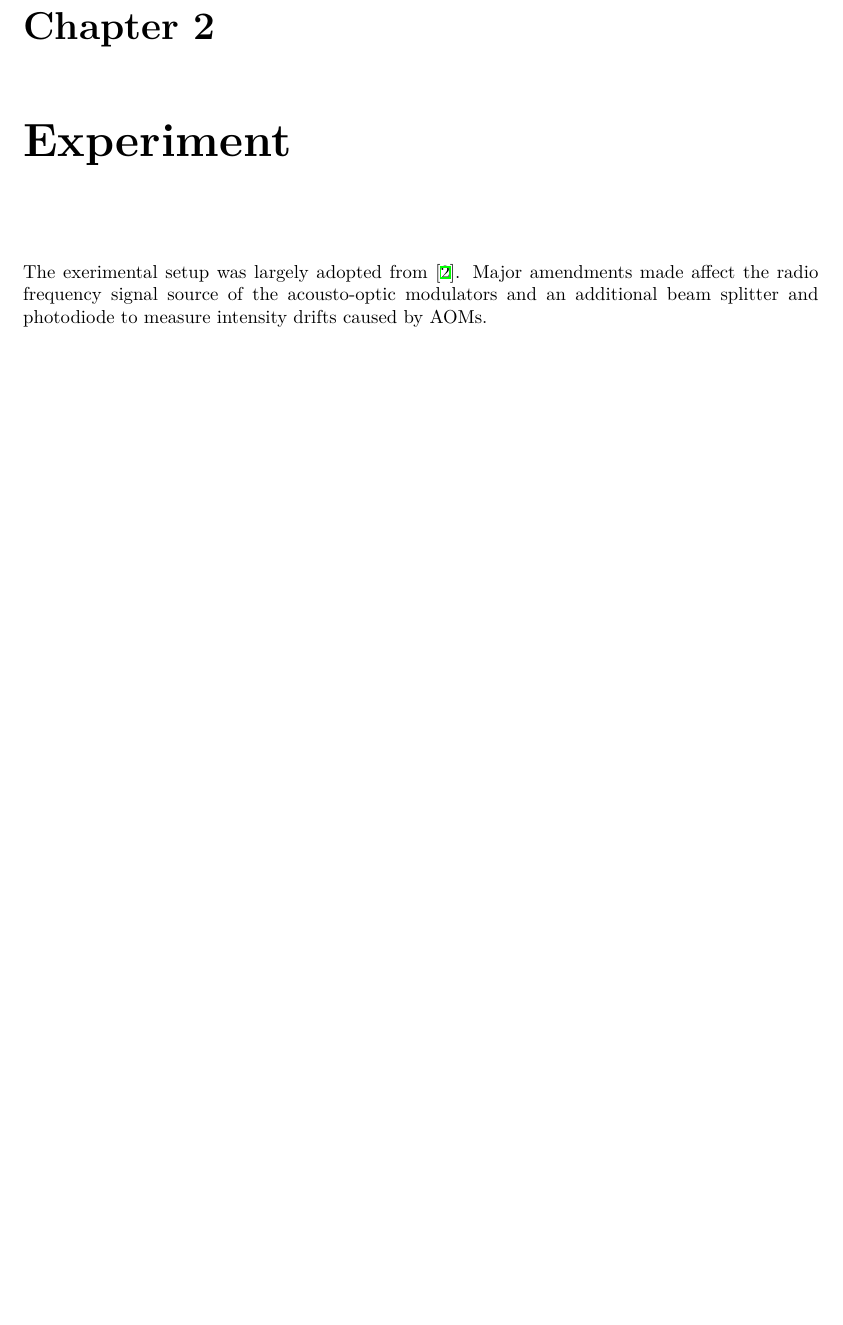
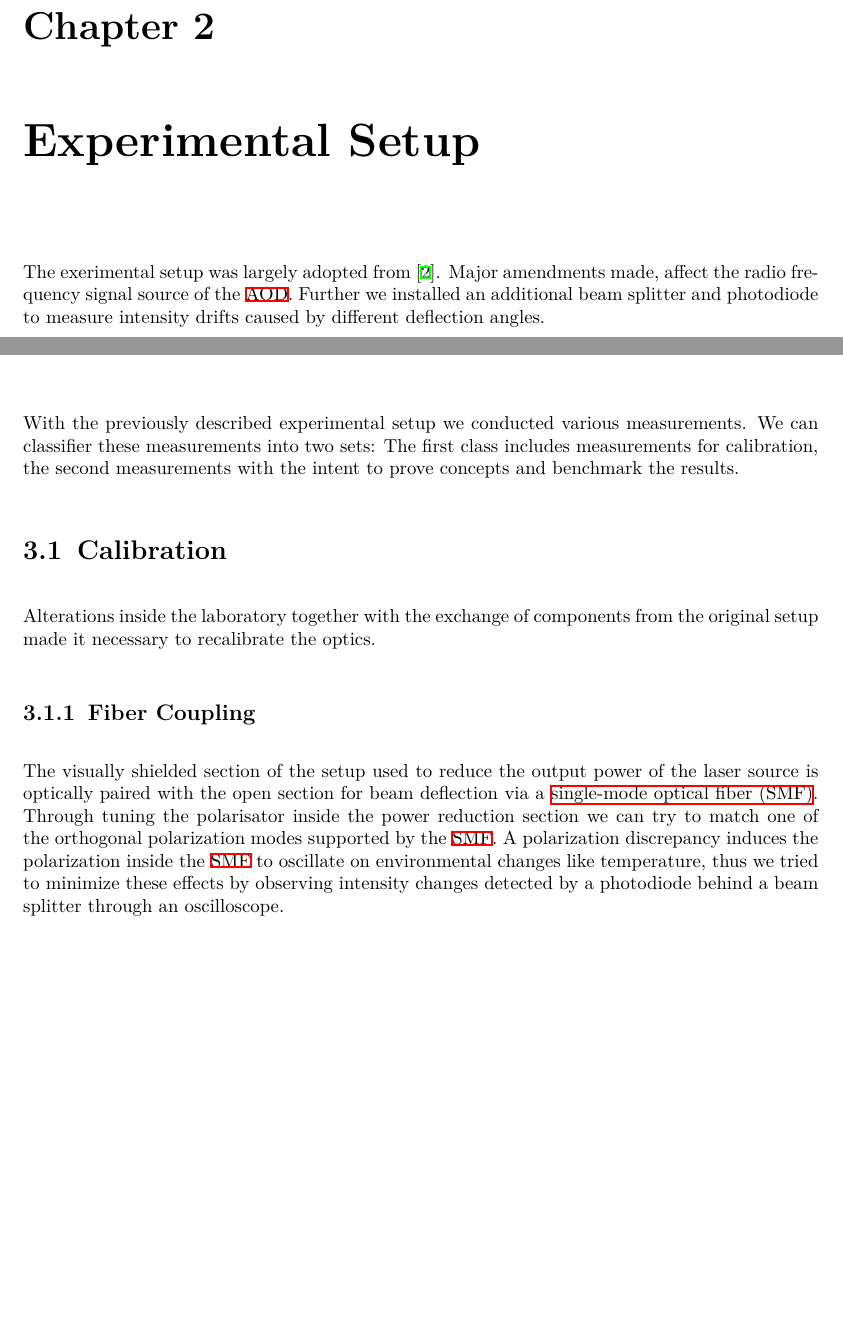
Before and after one commit to bodokaiser/bachelor-thesis, a LaTeX thesis (main.tex, which reads experiment.tex, measurement.tex): part of page 6 of 10 before the commit and two parts of pages 6 and 7 of 9 after it, the two joined at a grey line, cut so that both start at the same text, the shorter picture padded with empty space. Compiled offline with XeLaTeX.

Commit message:
added glosseries, updated measurement.tex

```diff
--- a/experiment.tex
+++ b/experiment.tex
@@ -1,6 +1,6 @@
-\chapter{Experiment}
+\chapter{Experimental Setup}
 
 The exerimental setup was largely adopted from \cite{Hertlein2017}. Major
-amendments made affect the radio frequency signal source of the acousto-optic
-modulators and an additional beam splitter and photodiode to measure intensity
-drifts caused by AOMs.
+amendments made, affect the radio frequency signal source of the \gls{aod}.
+Further we installed an additional beam splitter and photodiode to measure
+intensity drifts caused by different deflection angles.
--- a/main.tex
+++ b/main.tex
@@ -21,11 +21,19 @@
 \usepackage{enumerate}
 \usepackage{hyperref}
 \usepackage{graphicx}
+\usepackage{glossaries}
 
 \newcommand{\builddir}[1]{build/#1}
 \newcommand{\imagedir}[1]{images/#1}
 
 \addbibresource{literature.bib}
+
+\newacronym{smf}{SMF}{single-mode optical fiber}
+\newacronym{aom}{AOM}{acousto-optic modulator}
+\newacronym{aod}{AOD}{acousto-optic deflector}
+\newacronym{dds}{DDS}{direct-digital synthesizer}
+\makeglossaries
+
 
 \numberwithin{equation}{section}
 
--- a/measurement.tex
+++ b/measurement.tex
@@ -1 +1,23 @@
 \chapter{Measurement}
+
+With the previously described experimental setup we conducted various
+measurements. We can classifier these measurements into two sets: The first
+class includes measurements for calibration, the second measurements with the
+intent to prove concepts and benchmark the results.
+
+\section{Calibration}
+
+Alterations inside the laboratory together with the exchange of components
+from the original setup made it necessary to recalibrate the optics.
+
+\subsection{Fiber Coupling}
+
+The visually shielded section of the setup used to reduce the output power
+of the laser source is optically paired with the open section for beam
+deflection via a \gls{smf}. Through tuning the polarisator inside the power
+reduction section we can try to match one of the orthogonal polarization
+modes supported by the \gls{smf}. A polarization discrepancy induces the
+polarization inside the \gls{smf} to oscillate on environmental changes like
+temperature, thus we tried to minimize these effects by observing intensity
+changes detected by a photodiode behind a beam splitter through an
+oscilloscope.
```
Also changed, not shown: introduction.tex (+2 -2 lines), main.tex (1 more changed lines).
